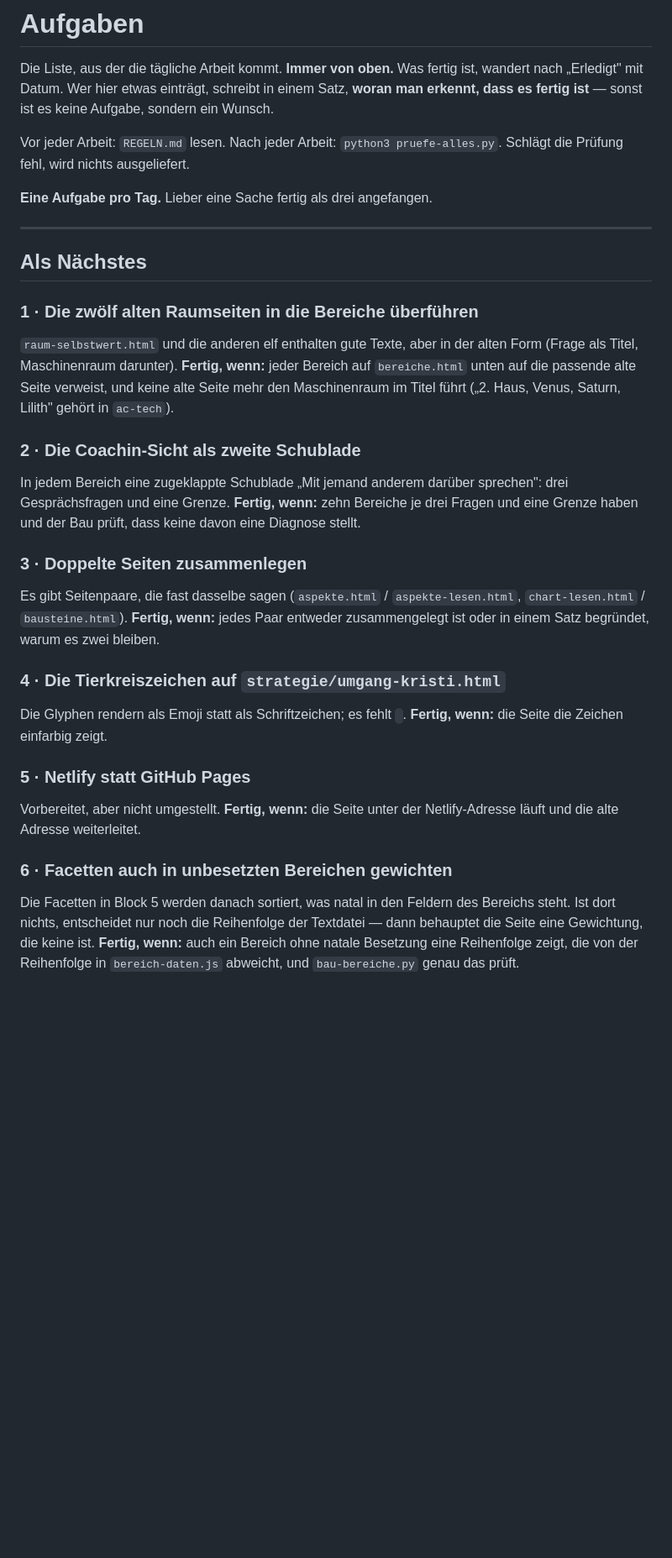
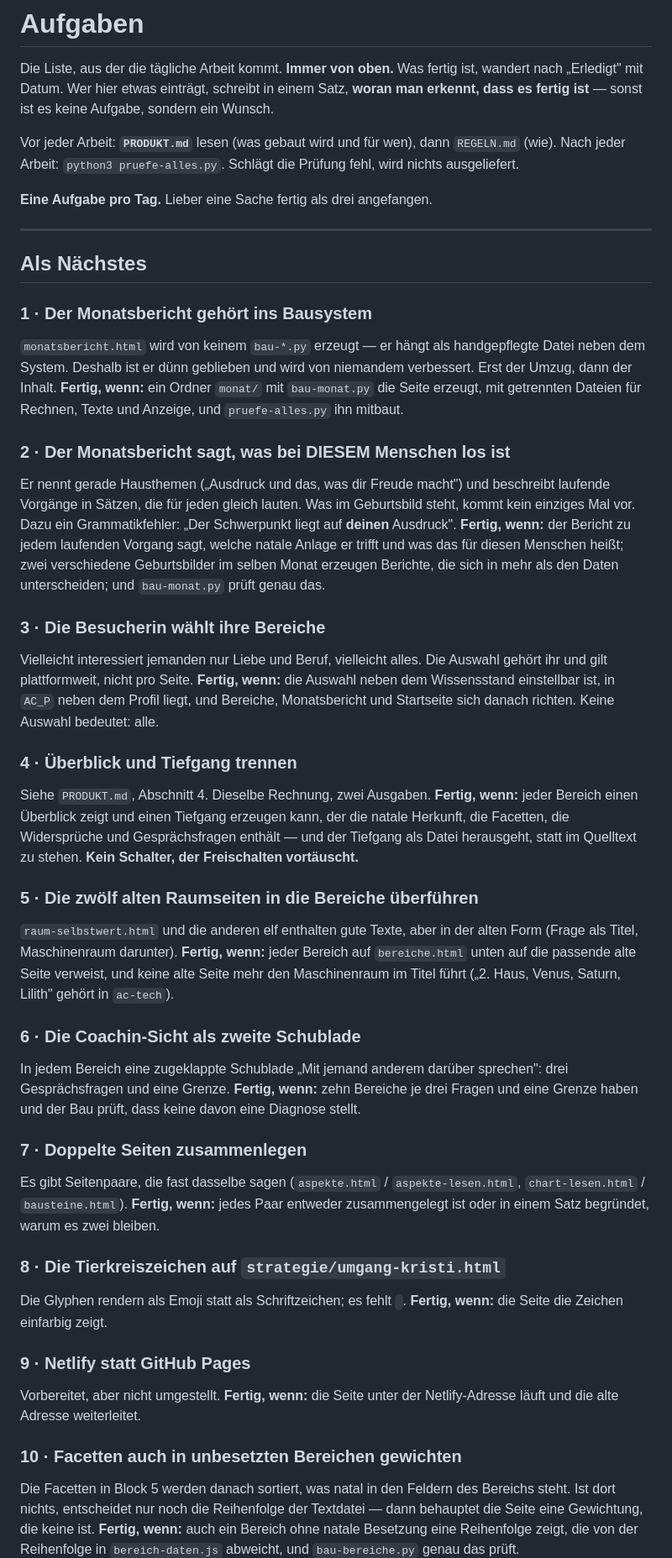
Before and after one commit to Astro-Charlie-333/astro-coaching, a Markdown page: quelltext/AUFGABEN.md, the part around one of its changes. Shown at 84% size. GitHub-like rendering; blank space fills up the shorter version.

```diff
--- a/quelltext/AUFGABEN.md
+++ b/quelltext/AUFGABEN.md
@@ -5,7 +5,8 @@ ist, wandert nach „Erledigt" mit Datum. Wer hier etwas einträgt, schreibt in
 einem Satz, **woran man erkennt, dass es fertig ist** — sonst ist es keine
 Aufgabe, sondern ein Wunsch.
 
-Vor jeder Arbeit: `REGELN.md` lesen. Nach jeder Arbeit:
+Vor jeder Arbeit: **`PRODUKT.md`** lesen (was gebaut wird und für wen),
+dann `REGELN.md` (wie). Nach jeder Arbeit:
 `python3 pruefe-alles.py`. Schlägt die Prüfung fehl, wird nichts ausgeliefert.
 
 **Eine Aufgabe pro Tag.** Lieber eine Sache fertig als drei angefangen.
@@ -14,35 +15,67 @@ Vor jeder Arbeit: `REGELN.md` lesen. Nach jeder Arbeit:
 
 ## Als Nächstes
 
-### 1 · Die zwölf alten Raumseiten in die Bereiche überführen
+### 1 · Der Monatsbericht gehört ins Bausystem
+`monatsbericht.html` wird von keinem `bau-*.py` erzeugt — er hängt als
+handgepflegte Datei neben dem System. Deshalb ist er dünn geblieben und
+wird von niemandem verbessert. Erst der Umzug, dann der Inhalt.
+**Fertig, wenn:** ein Ordner `monat/` mit `bau-monat.py` die Seite erzeugt,
+mit getrennten Dateien für Rechnen, Texte und Anzeige, und
+`pruefe-alles.py` ihn mitbaut.
+
+### 2 · Der Monatsbericht sagt, was bei DIESEM Menschen los ist
+Er nennt gerade Hausthemen („Ausdruck und das, was dir Freude macht") und
+beschreibt laufende Vorgänge in Sätzen, die für jeden gleich lauten. Was im
+Geburtsbild steht, kommt kein einziges Mal vor. Dazu ein Grammatikfehler:
+„Der Schwerpunkt liegt auf **deinen** Ausdruck".
+**Fertig, wenn:** der Bericht zu jedem laufenden Vorgang sagt, welche
+natale Anlage er trifft und was das für diesen Menschen heißt; zwei
+verschiedene Geburtsbilder im selben Monat erzeugen Berichte, die sich in
+mehr als den Daten unterscheiden; und `bau-monat.py` prüft genau das.
+
+### 3 · Die Besucherin wählt ihre Bereiche
+Vielleicht interessiert jemanden nur Liebe und Beruf, vielleicht alles.
+Die Auswahl gehört ihr und gilt plattformweit, nicht pro Seite.
+**Fertig, wenn:** die Auswahl neben dem Wissensstand einstellbar ist, in
+`AC_P` neben dem Profil liegt, und Bereiche, Monatsbericht und Startseite
+sich danach richten. Keine Auswahl bedeutet: alle.
+
+### 4 · Überblick und Tiefgang trennen
+Siehe `PRODUKT.md`, Abschnitt 4. Dieselbe Rechnung, zwei Ausgaben.
+**Fertig, wenn:** jeder Bereich einen Überblick zeigt und einen Tiefgang
+erzeugen kann, der die natale Herkunft, die Facetten, die Widersprüche und
+Gesprächsfragen enthält — und der Tiefgang als Datei herausgeht, statt im
+Quelltext zu stehen. **Kein Schalter, der Freischalten vortäuscht.**
+
+### 5 · Die zwölf alten Raumseiten in die Bereiche überführen
 `raum-selbstwert.html` und die anderen elf enthalten gute Texte, aber in der
 alten Form (Frage als Titel, Maschinenraum darunter).
 **Fertig, wenn:** jeder Bereich auf `bereiche.html` unten auf die passende
 alte Seite verweist, und keine alte Seite mehr den Maschinenraum im Titel
 führt („2. Haus, Venus, Saturn, Lilith" gehört in `ac-tech`).
 
-### 2 · Die Coachin-Sicht als zweite Schublade
+### 6 · Die Coachin-Sicht als zweite Schublade
 In jedem Bereich eine zugeklappte Schublade „Mit jemand anderem darüber
 sprechen": drei Gesprächsfragen und eine Grenze.
 **Fertig, wenn:** zehn Bereiche je drei Fragen und eine Grenze haben und der
 Bau prüft, dass keine davon eine Diagnose stellt.
 
-### 3 · Doppelte Seiten zusammenlegen
+### 7 · Doppelte Seiten zusammenlegen
 Es gibt Seitenpaare, die fast dasselbe sagen (`aspekte.html` /
 `aspekte-lesen.html`, `chart-lesen.html` / `bausteine.html`).
 **Fertig, wenn:** jedes Paar entweder zusammengelegt ist oder in einem Satz
 begründet, warum es zwei bleiben.
 
-### 4 · Die Tierkreiszeichen auf `strategie/umgang-kristi.html`
+### 8 · Die Tierkreiszeichen auf `strategie/umgang-kristi.html`
 Die Glyphen rendern als Emoji statt als Schriftzeichen; es fehlt `︎`.
 **Fertig, wenn:** die Seite die Zeichen einfarbig zeigt.
 
-### 5 · Netlify statt GitHub Pages
+### 9 · Netlify statt GitHub Pages
 Vorbereitet, aber nicht umgestellt.
 **Fertig, wenn:** die Seite unter der Netlify-Adresse läuft und die alte
 Adresse weiterleitet.
 
-### 6 · Facetten auch in unbesetzten Bereichen gewichten
+### 10 · Facetten auch in unbesetzten Bereichen gewichten
 Die Facetten in Block 5 werden danach sortiert, was natal in den Feldern
 des Bereichs steht. Ist dort nichts, entscheidet nur noch die Reihenfolge
 der Textdatei — dann behauptet die Seite eine Gewichtung, die keine ist.
```
Also changed, not shown: other parts of quelltext/AUFGABEN.md (+1 -1 lines), quelltext/PRODUKT.md (added, +161 -0 lines), quelltext/REGELN.md (+3 -0 lines).
